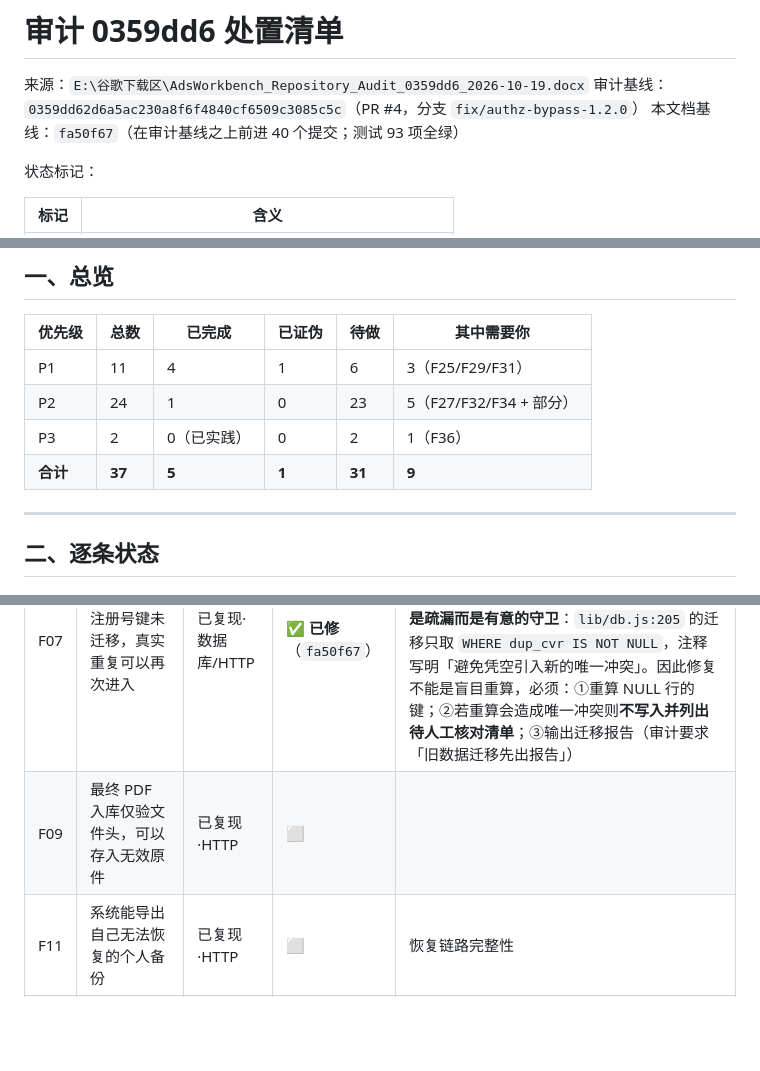
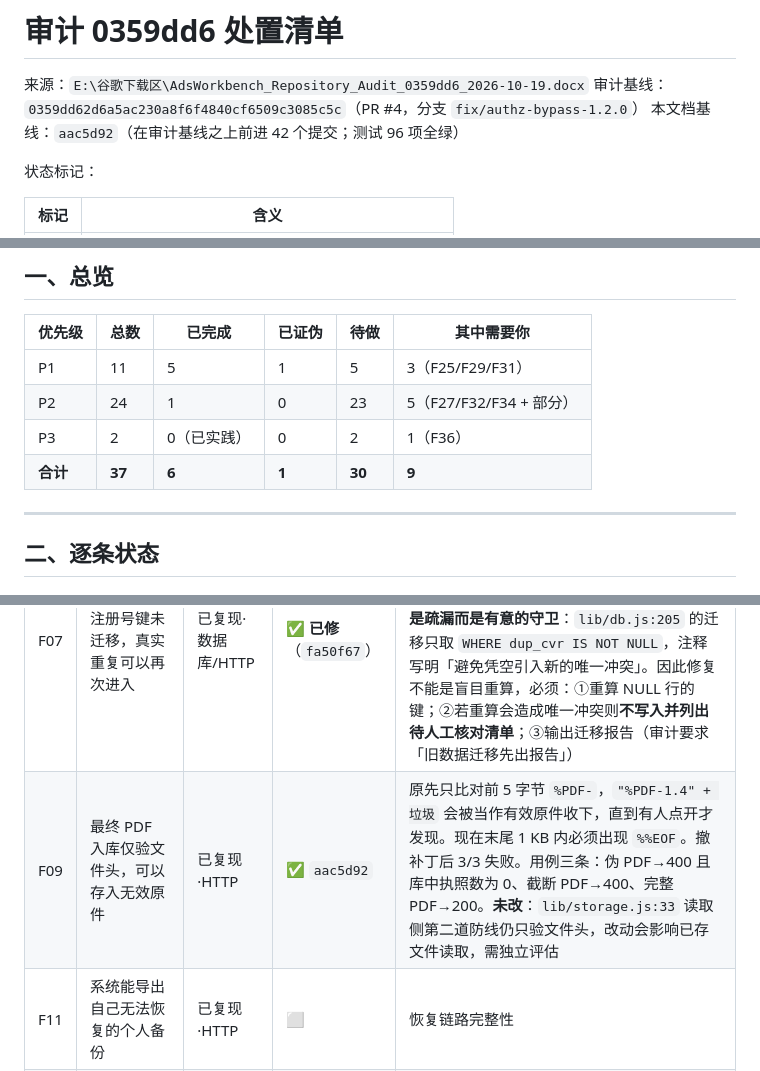
Before and after one commit to 2868037696cxy-pixel/google-ads-record-system-optimized, a Markdown page: docs/审计0359dd6_处置清单.md, 3 parts joined by grey strips. GitHub-like rendering; blank space fills up the shorter version.

Commit message:
docs(audit) 处置清单同步 F09 完成
F09 已在 aac5d92 修完（入库要求 %%EOF，不再只验 5 字节文件头）。清单同步：
  - 基线 fa50f67(+40) → aac5d92(+42)，测试 93 → 96
  - P1 已完成 4 → 5、合计 5 → 6、待做 31 → 30
  - F09 行标记 ✅ 并附提交号、根因、修法与验证方式
  - F09 行同时标注**未改**的部分：lib/storage.js:33 读取侧第二道防线仍只验
    文件头，改动会影响已存文件读取，需独立评估 —— 不让「已修」覆盖剩余工作

保持清单准确的成本很低，不准确的代价很高：它是下一轮排期的唯一依据，
把已完成项留在待做里会让我按错误顺序安排工作。

纯文档改动，96 项测试未受影响。

```diff
--- a/docs/审计0359dd6_处置清单.md
+++ b/docs/审计0359dd6_处置清单.md
@@ -2,7 +2,7 @@
 
 来源：`E:\谷歌下载区\AdsWorkbench_Repository_Audit_0359dd6_2026-10-19.docx`
 审计基线：`0359dd62d6a5ac230a8f6f4840cf6509c3085c5c`（PR #4，分支 `fix/authz-bypass-1.2.0`）
-本文档基线：`fa50f67`（在审计基线之上前进 40 个提交；测试 93 项全绿）
+本文档基线：`aac5d92`（在审计基线之上前进 42 个提交；测试 96 项全绿）
 
 状态标记：
 
@@ -19,10 +19,10 @@
 
 | 优先级 | 总数 | 已完成 | 已证伪 | 待做 | 其中需要你 |
 |---|---|---|---|---|---|
-| P1 | 11 | 4 | 1 | 6 | 3（F25/F29/F31） |
+| P1 | 11 | 5 | 1 | 5 | 3（F25/F29/F31） |
 | P2 | 24 | 1 | 0 | 23 | 5（F27/F32/F34 + 部分） |
 | P3 | 2 | 0（已实践） | 0 | 2 | 1（F36） |
-| **合计** | **37** | **5** | **1** | **31** | **9** |
+| **合计** | **37** | **6** | **1** | **30** | **9** |
 
 ---
 
@@ -37,7 +37,7 @@
 | F03 | 付款工具别名可夹带完整卡号，绕过禁存规则 | 已复现·HTTP | ✅ | `53890a7`。旧校验只剥空格与连字符，Tab 分组即可绕过。改为 NFKC 归一 + 去掉全部空白/标点/符号后再测 12–19 位连续数字。撤补丁后 3/4 失败，输出与审计逐字一致。`tests/card-alias.test.js` 同时验「不误伤」：合法别名、末四位、有效期仍可用，CVV 仍拒，拒绝响应不回显原始号码。**未做**：审计修改动作 3 的存量扫描，需生产库权限与脱敏规范 |
 | F04 | 同账号导入相近公司名会覆盖不同注册号及原资料 | 已复现·HTTP | 🔍 | **批量导入路径已证伪**（第 36 轮探针：判重键齐全，第二次导入返回 409，行未改动）。加了护栏 `tests/license-identity.test.js`（`7c98a7f`）。**未探**：`server.js:1350/1388/1399`、`1395`、`1482-1484` |
 | F07 | 旧版 NULL 注册号键未迁移，真实重复可以再次进入 | 已复现·数据库/HTTP | ✅ **已修**（`fa50f67`） | 第 42 轮探针证实：把一行的 `dup_*` 置空（模拟 legacy 状态）后，同一注册号再次导入返回 `200 added=1`，库里出现 **2 行同号** —— NULL 行对唯一索引与冲突查询都是隐形的。根因**不是疏漏而是有意的守卫**：`lib/db.js:205` 的迁移只取 `WHERE dup_cvr IS NOT NULL`，注释写明「避免凭空引入新的唯一冲突」。因此修复不能是盲目重算，必须：①重算 NULL 行的键；②若重算会造成唯一冲突则**不写入并列出待人工核对清单**；③输出迁移报告（审计要求「旧数据迁移先出报告」） |
-| F09 | 最终 PDF 入库仅验文件头，可以存入无效原件 | 已复现·HTTP | ⬜ | |
+| F09 | 最终 PDF 入库仅验文件头，可以存入无效原件 | 已复现·HTTP | ✅ `aac5d92` | 原先只比对前 5 字节 `%PDF-`，`"%PDF-1.4" + 垃圾` 会被当作有效原件收下，直到有人点开才发现。现在末尾 1 KB 内必须出现 `%%EOF`。撤补丁后 3/3 失败。用例三条：伪 PDF→400 且库中执照数为 0、截断 PDF→400、完整 PDF→200。**未改**：`lib/storage.js:33` 读取侧第二道防线仍只验文件头，改动会影响已存文件读取，需独立评估 |
 | F11 | 系统能导出自己无法恢复的个人备份 | 已复现·HTTP | ⬜ | 恢复链路完整性 |
 | F25 | 部署后半段失败时，回滚不能恢复全部发布状态 | 代码确认·故障注入待补 | ⬜ 🧑 | 需要真实部署环境做故障注入 |
 | F29 | 公开历史分支仍有业务附件，需要确认并清理暴露范围 | 文件存在已确认·内容待核实 | ⬜ 🧑 | **审计明确要求先由数据负责人确认内容，禁止未经确认直接清空历史或强推** |
```
